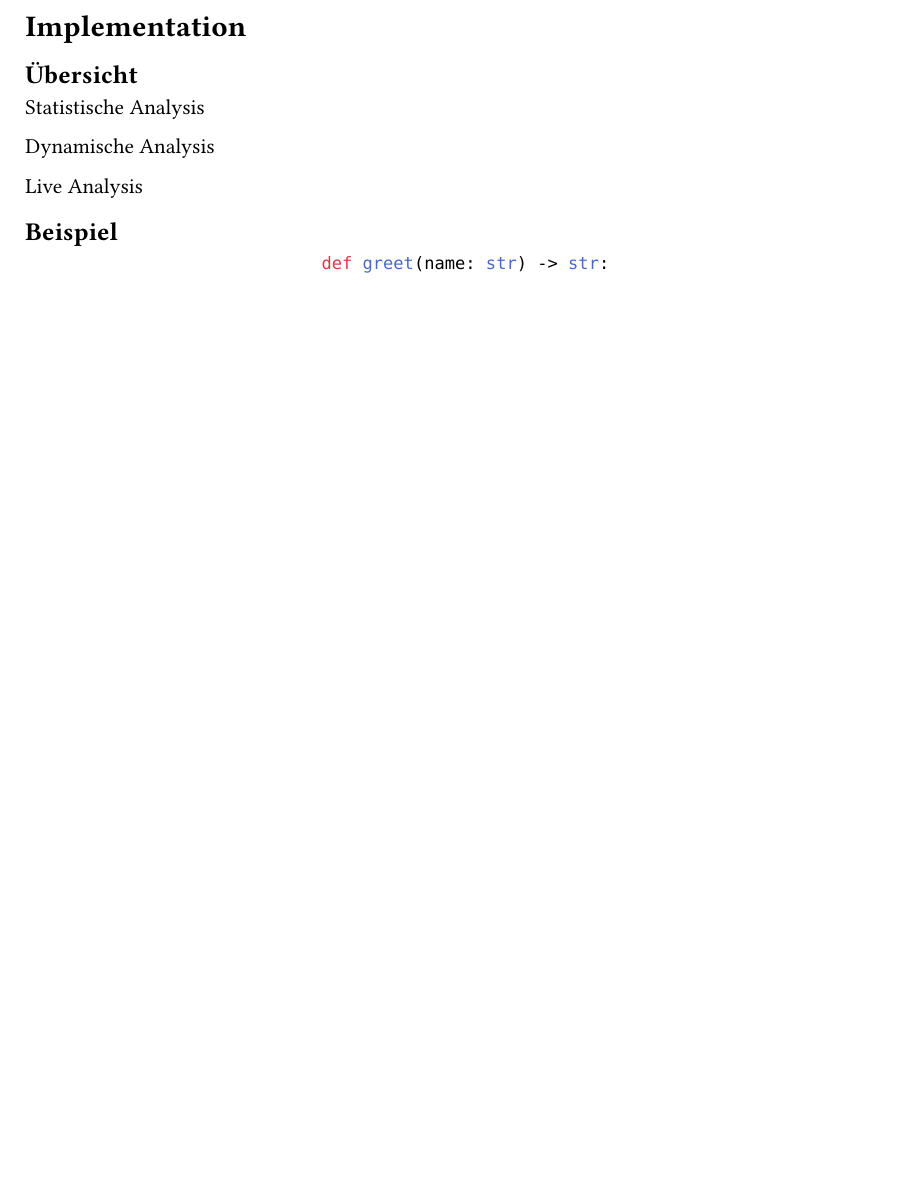
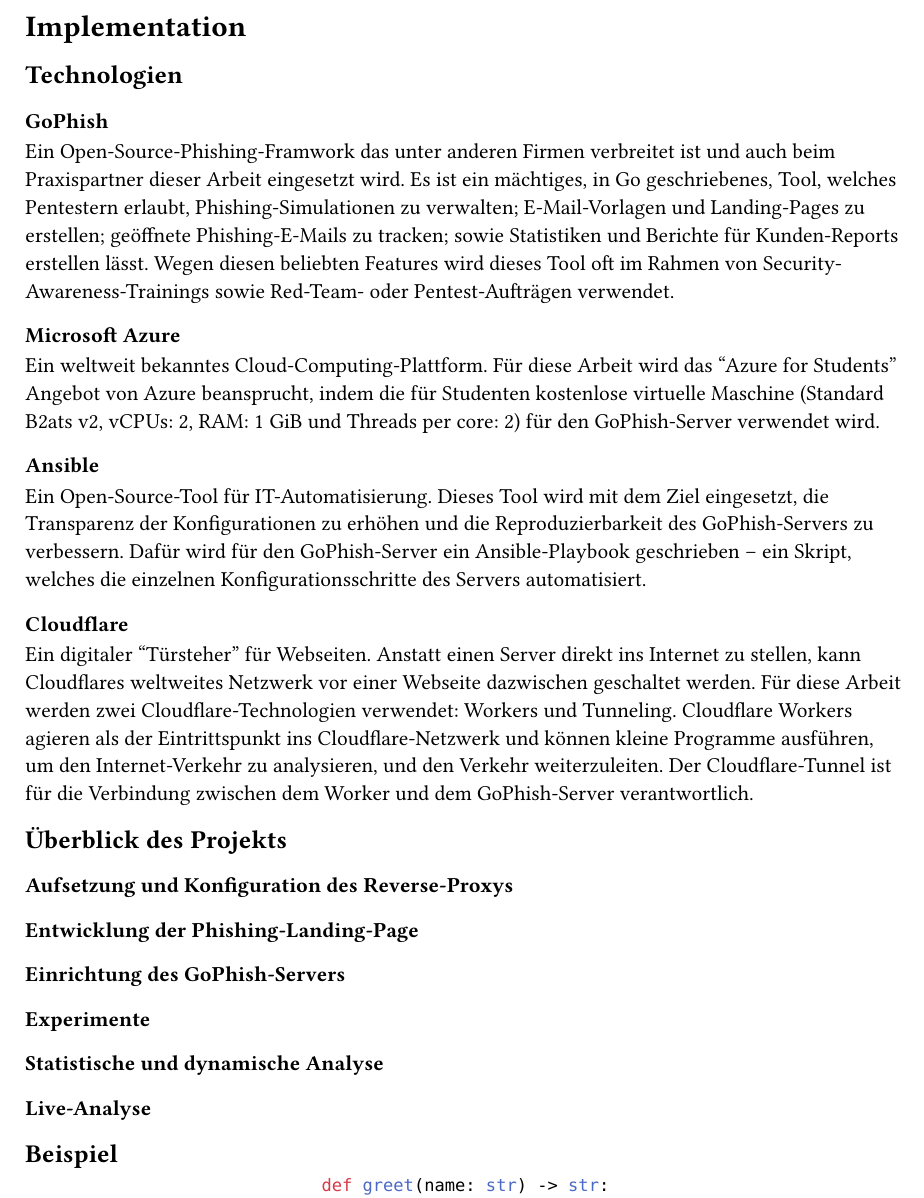
Before and after one commit to itguy19/Phishing_SA_Dokumentation, a Typst document (chapters/05_Implementation.typ): part of the page, cut so that both start at the same text, the shorter picture padded with empty space. Compiled offline with Typst 0.15.

Commit message:
Described the necessary technologies used for the project.

```diff
--- a/chapters/05_Implementation.typ
+++ b/chapters/05_Implementation.typ
@@ -1,12 +1,41 @@
 = Implementation
 
-== Übersicht
+== Technologien
 
-Statistische Analysis
+=== GoPhish
 
-Dynamische Analysis
+Ein Open-Source-Phishing-Framwork das unter anderen Firmen verbreitet ist und auch beim Praxispartner dieser Arbeit eingesetzt wird. Es ist ein mächtiges, in Go geschriebenes, Tool, welches Pentestern erlaubt, Phishing-Simulationen zu verwalten; E-Mail-Vorlagen und Landing-Pages zu erstellen; geöffnete Phishing-E-Mails zu tracken; sowie Statistiken und Berichte für Kunden-Reports erstellen lässt. Wegen diesen beliebten Features wird dieses Tool oft im Rahmen von Security-Awareness-Trainings sowie Red-Team- oder Pentest-Aufträgen verwendet.
 
-Live Analysis
+=== Microsoft Azure
+
+Ein weltweit bekanntes Cloud-Computing-Plattform. Für diese Arbeit wird das "Azure for Students" Angebot von Azure beansprucht, indem die für Studenten kostenlose virtuelle Maschine (Standard B2ats v2, vCPUs: 2, RAM: 1 GiB und Threads per core: 2) für den GoPhish-Server verwendet wird.
+
+=== Ansible
+
+Ein Open-Source-Tool für IT-Automatisierung. Dieses Tool wird mit dem Ziel eingesetzt, die Transparenz der Konfigurationen zu erhöhen und die Reproduzierbarkeit des GoPhish-Servers zu verbessern. Dafür wird für den GoPhish-Server ein Ansible-Playbook geschrieben -- ein Skript, welches die einzelnen Konfigurationsschritte des Servers automatisiert.
+
+=== Cloudflare
+
+Ein digitaler "Türsteher" für Webseiten. Anstatt einen Server direkt ins Internet zu stellen, kann Cloudflares weltweites Netzwerk vor einer Webseite dazwischen geschaltet werden. Für diese Arbeit werden zwei Cloudflare-Technologien verwendet: Workers und Tunneling. Cloudflare Workers agieren als der Eintrittspunkt ins Cloudflare-Netzwerk und können kleine Programme ausführen, um den Internet-Verkehr zu analysieren, und den Verkehr weiterzuleiten. Der Cloudflare-Tunnel ist für die Verbindung zwischen dem Worker und dem GoPhish-Server verantwortlich.
+
+== Überblick des Projekts
+
+=== Aufsetzung und Konfiguration des Reverse-Proxys
+
+=== Entwicklung der Phishing-Landing-Page
+
+=== Einrichtung des GoPhish-Servers
+
+
+
+=== Experimente
+
+
+==== Statistische und dynamische Analyse
+
+
+==== Live-Analyse
+
 
 == Beispiel
 
```
